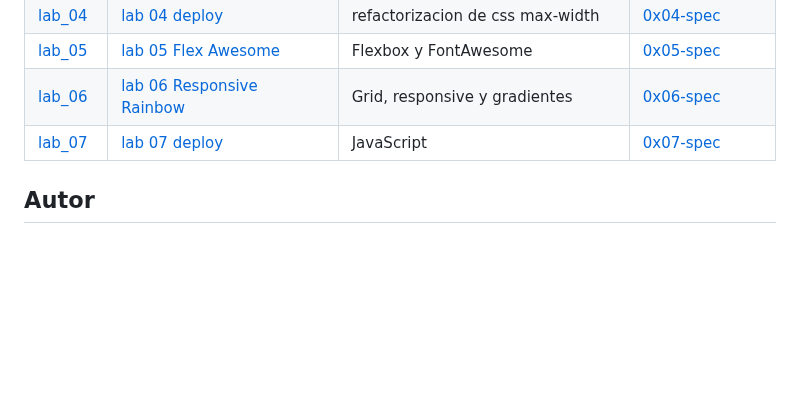
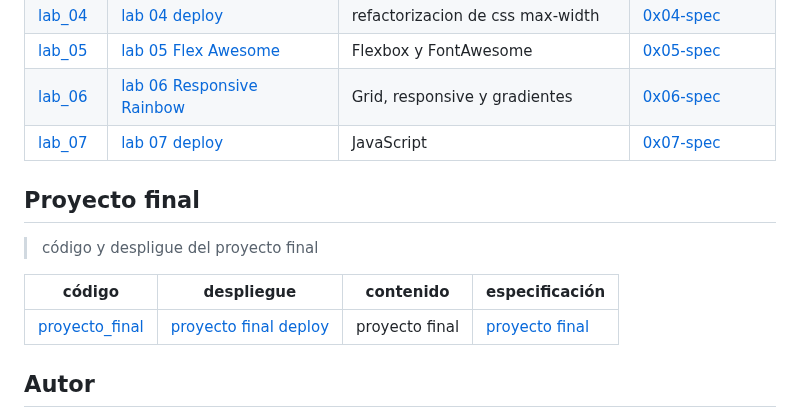
Before and after one commit to ralexrivero/FrontEnd-101, a Markdown page: README.md, the part around the change. Rendered like a GitHub page; blank space fills up the shorter version.

Commit message:
Add final project folder and links

```diff
--- a/README.md
+++ b/README.md
@@ -71,6 +71,14 @@ El material del curso se divide en tres partes, el *codigo* desarrollado en cada
 | [lab_06](./course/lab/0x06-lab/) | [lab 06 Responsive Rainbow](https://ralexrivero.github.io/FrontEnd-101-Course/course/lab/0x06-lab/) | Grid, responsive y gradientes | [0x06-spec](./course/lab/0x06-lab/0x06-espec.md) |
 | [lab_07](./course/lab/0x07-lab/) | [lab 07 deploy](https://ralexrivero.github.io/FrontEnd-101-Course/course/lab/0x07-lab/) | JavaScript | [0x07-spec](./course/lab/0x07-lab/0x07-espec.md) |
 
+## Proyecto final
+
+> código y despligue del proyecto final
+
+| código | despliegue | contenido | especificación |
+|--------|------------------------------------|---------------|---------------|
+| [proyecto_final](./course/proyecto_final/) | [proyecto final deploy](https://ralexrivero.github.io/FrontEnd-101-Course/course/proyecto_final/) | proyecto final | [proyecto final](./course/proyecto_final/README.md) |
+
 ## Autor
 
 [![Twitter](https://img.shields.io/twitter/follow/ralex_uy?style=social)](https://twitter.com/ralex_uy) <!-- twitter -->
```
Also changed, not shown: proyecto_final/README.md (added, +1 -0 lines).
